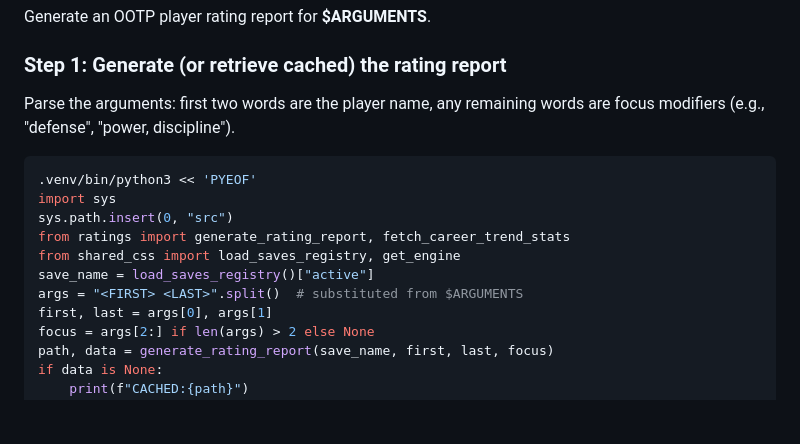
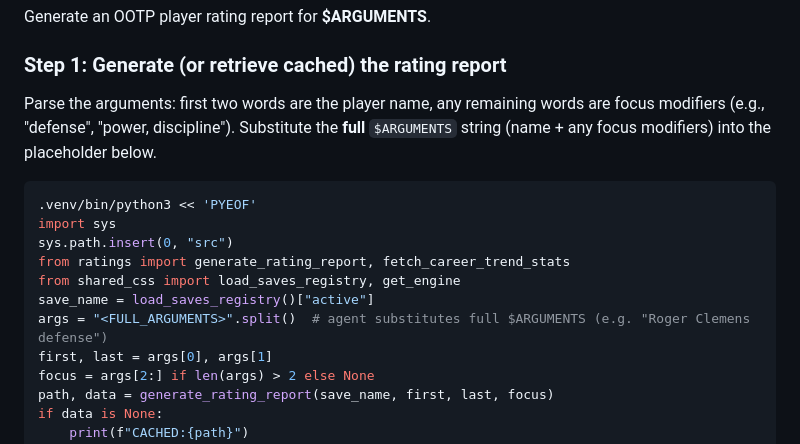
Before and after one commit to rwalker123/ootp-db, a Markdown page: skills/player-rating/prompt.md, the part around the change. Rendered like a GitHub page; blank space fills up the shorter version.

````diff
--- a/skills/player-rating/prompt.md
+++ b/skills/player-rating/prompt.md
@@ -19,7 +19,8 @@ Generate an OOTP player rating report for **$ARGUMENTS**.
 ### Step 1: Generate (or retrieve cached) the rating report
 
 Parse the arguments: first two words are the player name, any remaining words are focus
-modifiers (e.g., "defense", "power, discipline").
+modifiers (e.g., "defense", "power, discipline"). Substitute the **full** `$ARGUMENTS`
+string (name + any focus modifiers) into the placeholder below.
 
 ```bash
 .venv/bin/python3 << 'PYEOF'
@@ -28,7 +29,7 @@ sys.path.insert(0, "src")
 from ratings import generate_rating_report, fetch_career_trend_stats
 from shared_css import load_saves_registry, get_engine
 save_name = load_saves_registry()["active"]
-args = "<FIRST> <LAST>".split()  # substituted from $ARGUMENTS
+args = "<FULL_ARGUMENTS>".split()  # agent substitutes full $ARGUMENTS (e.g. "Roger Clemens defense")
 first, last = args[0], args[1]
 focus = args[2:] if len(args) > 2 else None
 path, data = generate_rating_report(save_name, first, last, focus)
````
Also changed, not shown: AGENTS.md (+2 -2 lines), skills/trade-targets/prompt.md (+7 -8 lines).
